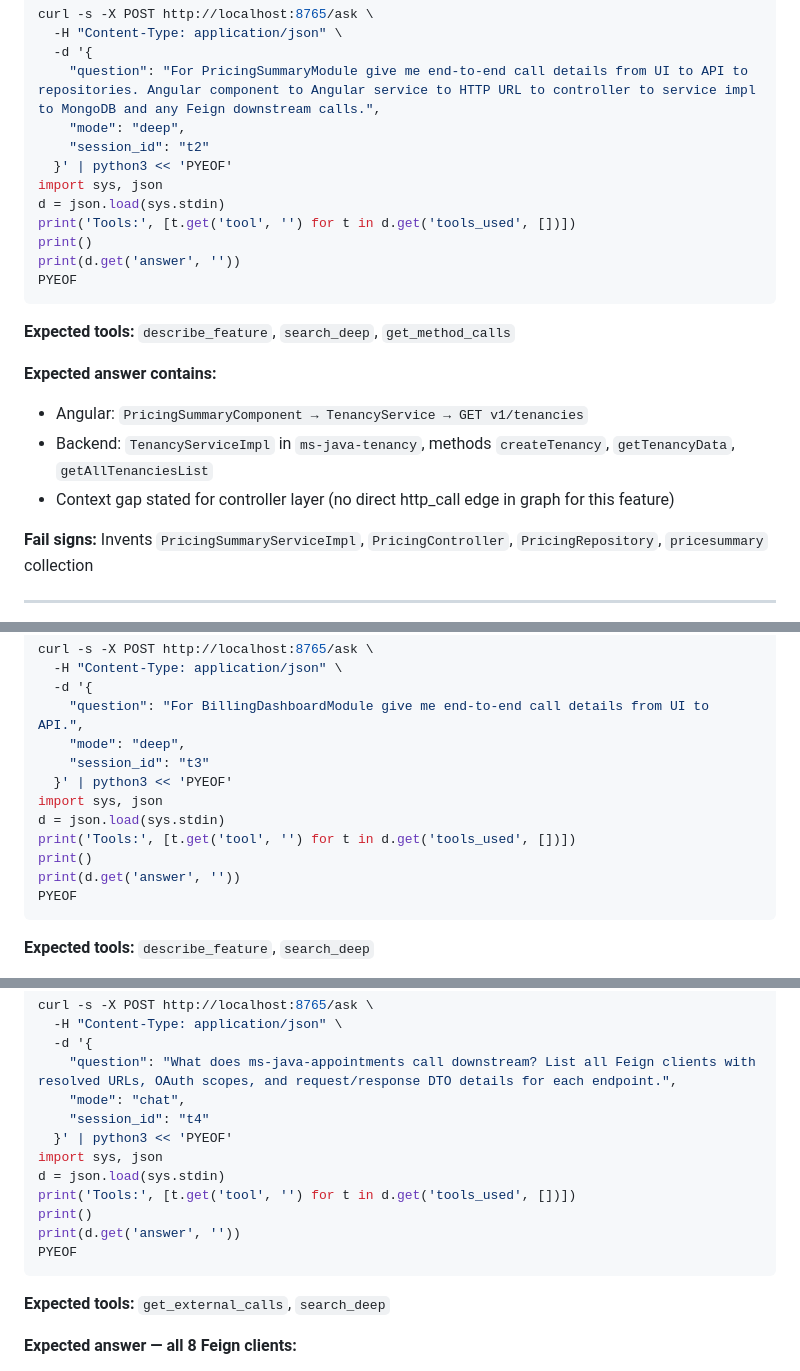
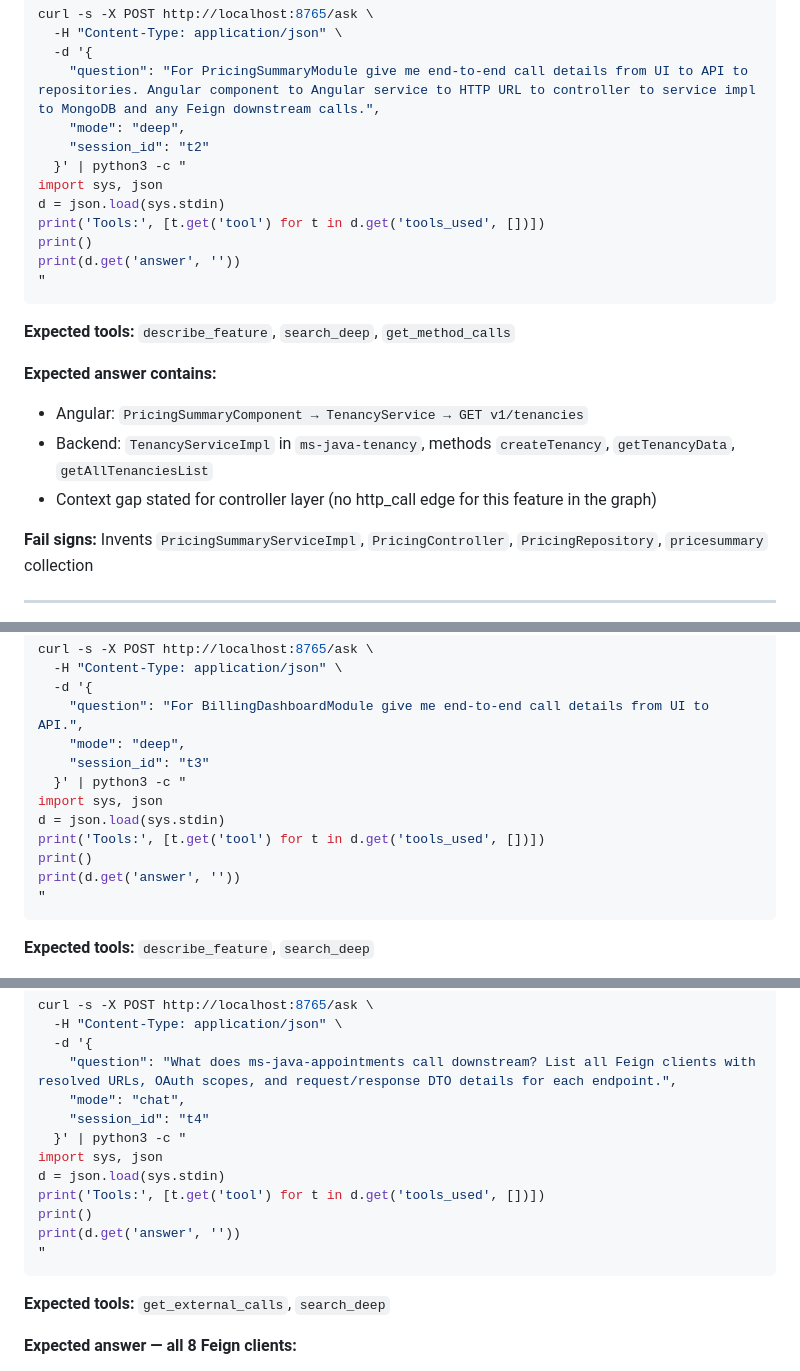
Before and after one commit to maddscorpian/code-agent, a Markdown page: TESTCASES.md, 3 parts joined by grey strips. Rendered like a GitHub page.

````diff
--- a/TESTCASES.md
+++ b/TESTCASES.md
@@ -146,13 +138,13 @@ curl -s -X POST http://localhost:8765/ask \
     "question": "For PricingSummaryModule give me end-to-end call details from UI to API to repositories. Angular component to Angular service to HTTP URL to controller to service impl to MongoDB and any Feign downstream calls.",
     "mode": "deep",
     "session_id": "t2"
-  }' | python3 << 'PYEOF'
+  }' | python3 -c "
 import sys, json
 d = json.load(sys.stdin)
-print('Tools:', [t.get('tool', '') for t in d.get('tools_used', [])])
+print('Tools:', [t.get('tool') for t in d.get('tools_used', [])])
 print()
 print(d.get('answer', ''))
-PYEOF
+"
 ```
 
 **Expected tools:** `describe_feature`, `search_deep`, `get_method_calls`
@@ -160,7 +152,7 @@ PYEOF
 **Expected answer contains:**
 - Angular: `PricingSummaryComponent → TenancyService → GET v1/tenancies`
 - Backend: `TenancyServiceImpl` in `ms-java-tenancy`, methods `createTenancy`, `getTenancyData`, `getAllTenanciesList`
-- Context gap stated for controller layer (no direct http_call edge in graph for this feature)
+- Context gap stated for controller layer (no http_call edge for this feature in the graph)
 
 **Fail signs:** Invents `PricingSummaryServiceImpl`, `PricingController`, `PricingRepository`, `pricesummary` collection
 
@@ -183,13 +175,13 @@ curl -s -X POST http://localhost:8765/ask \
     "question": "For BillingDashboardModule give me end-to-end call details from UI to API.",
     "mode": "deep",
     "session_id": "t3"
-  }' | python3 << 'PYEOF'
+  }' | python3 -c "
 import sys, json
 d = json.load(sys.stdin)
-print('Tools:', [t.get('tool', '') for t in d.get('tools_used', [])])
+print('Tools:', [t.get('tool') for t in d.get('tools_used', [])])
 print()
 print(d.get('answer', ''))
-PYEOF
+"
 ```
 
 **Expected tools:** `describe_feature`, `search_deep`
@@ -218,13 +210,13 @@ curl -s -X POST http://localhost:8765/ask \
     "question": "What does ms-java-appointments call downstream? List all Feign clients with resolved URLs, OAuth scopes, and request/response DTO details for each endpoint.",
     "mode": "chat",
     "session_id": "t4"
-  }' | python3 << 'PYEOF'
+  }' | python3 -c "
 import sys, json
 d = json.load(sys.stdin)
-print('Tools:', [t.get('tool', '') for t in d.get('tools_used', [])])
+print('Tools:', [t.get('tool') for t in d.get('tools_used', [])])
 print()
 print(d.get('answer', ''))
-PYEOF
+"
 ```
 
 **Expected tools:** `get_external_calls`, `search_deep`
````
Also changed, not shown: other parts of TESTCASES.md (+31 -39 lines).
